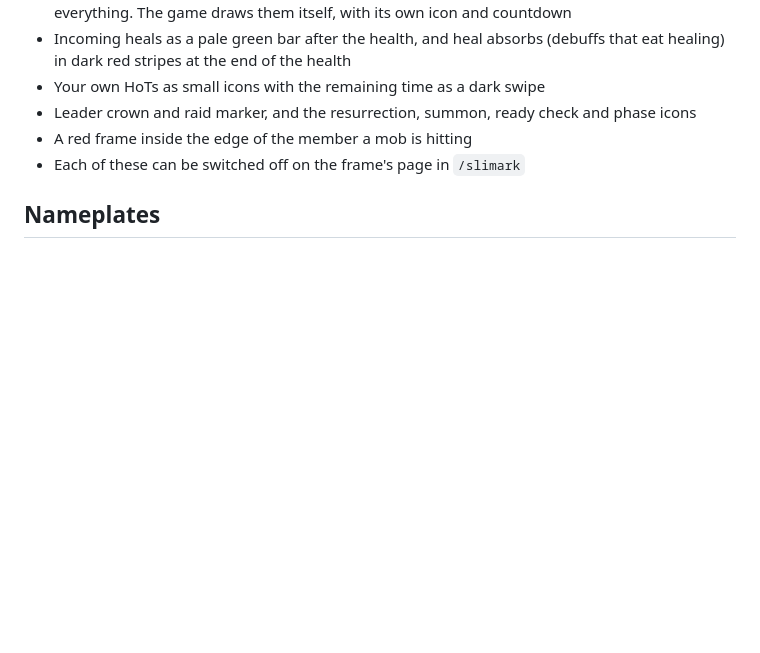
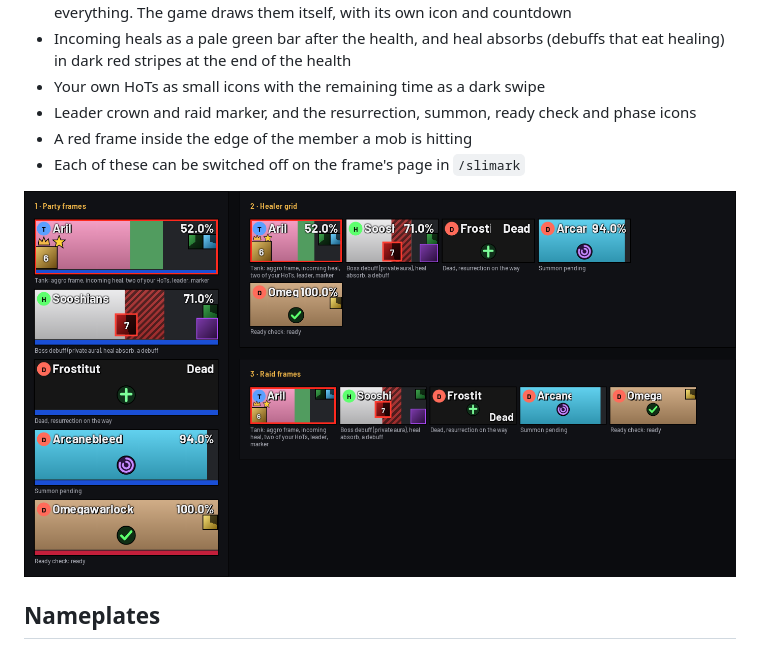
Before and after one commit to tenarkhq/SlimARK-UI, a Markdown page: README.md, the part around the change. Rendered like a GitHub page; pictures changed too: assets/feature-groupframes-2-1.png (added); blank space fills up the shorter version.

Commit message:
Description: picture of the 2.1 group frame features
Co-Authored-By: Claude Opus 5.5 <noreply@anthropic.com>

```diff
--- a/README.md
+++ b/README.md
@@ -172,6 +172,8 @@ New in 2.0. The game's own windows can take the SlimARK look: flat and dark, a t
 - Leader crown and raid marker, and the resurrection, summon, ready check and phase icons
 - A red frame inside the edge of the member a mob is hitting
 - Each of these can be switched off on the frame's page in `/slimark`
+
+![Boss debuffs, incoming heals, HoTs, status icons and aggro on party, raid and healer frames](assets/feature-groupframes-2-1.png)
 
 ## Nameplates
 
```
